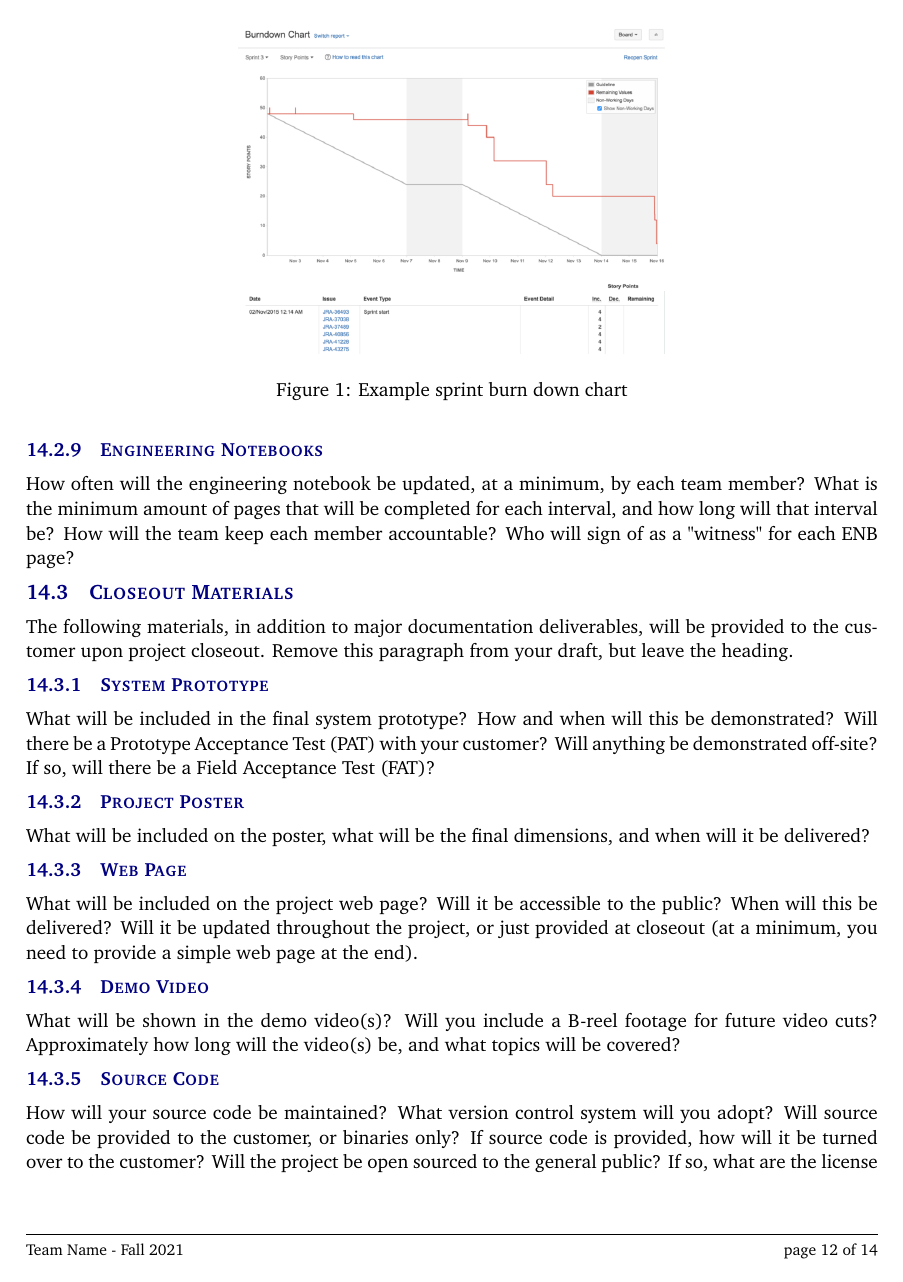
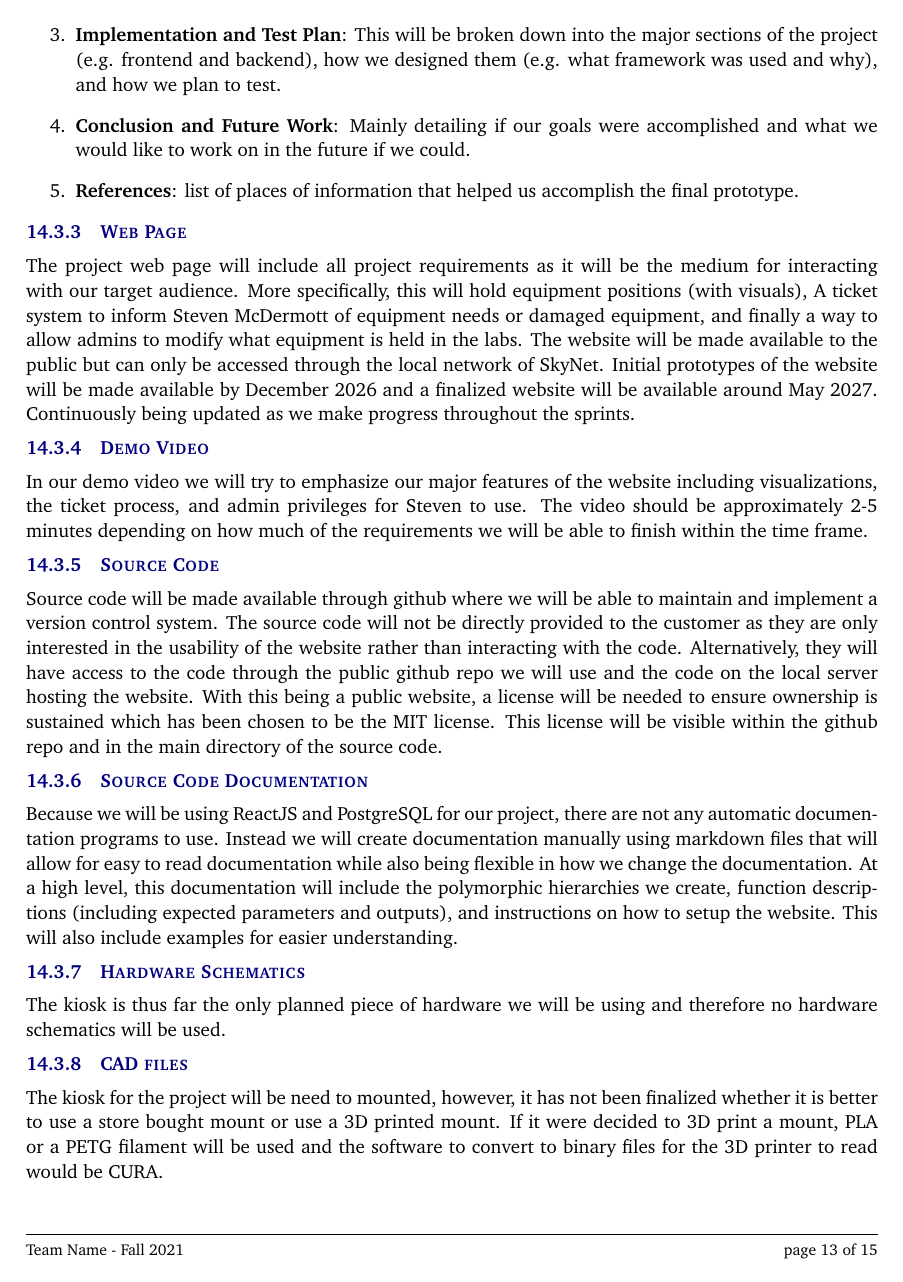
Before and after one commit to MichaelParks03/3DLabManager, a LaTeX document (docs/charter/project_charter.tex, which reads docs/charter/tex/documentation_reporting.tex): page 12 of 14 before the commit and page 13 of 15 after it. Compiled offline with pdfLaTeX.

Commit message:
second half of Charter sec 14

```diff
--- a/docs/charter/tex/documentation_reporting.tex
+++ b/docs/charter/tex/documentation_reporting.tex
@@ -48,12 +56,12 @@ What sort of status will be reported by each individual member, and how often wi
 
 \subsubsection{Engineering Notebooks}
-How often will the engineering notebook be updated, at a minimum, by each team member? What is the minimum amount of pages that will be completed for each interval, and how long will that interval be? How will the team keep each member accountable? Who will sign of as a "witness" for each ENB page?
+Engineering Notebooks will not be used in this project.
 
 \subsection{Closeout Materials}
-The following materials, in addition to major documentation deliverables, will be provided to the customer upon project closeout. Remove this paragraph from your draft, but leave the heading.
 
 \subsubsection{System Prototype}
-What will be included in the final system prototype? How and when will this be demonstrated? Will there be a Prototype Acceptance Test (PAT) with your customer? Will anything be demonstrated off-site? If so, will there be a Field Acceptance Test (FAT)?
+The final prototype for the system will include a usable website that anyone can interact with in order to find what piece of equipment or tool they are looking for. Additionally, there will be a server that will be hosting the website on the local network of the SD labs (AKA SkyNet) and a kiosk available to students at the door of Steven's office in ERB 208 that students can interact with.
+We will present this by showing Steven the capabilities of the website through demos and interacting with the system such that he is satisfied with the prototype.
+
 
 \subsubsection{Project Poster}
-What will be included on the poster, what will be the final dimensions, and when will it be delivered?
@@ -60,20 +72,24 @@ What will be included on the poster, what will be the final dimensions, and when
+    \item \textbf{Implementation and Test Plan}: This will be broken down into the major sections of the project (e.g. frontend and backend), how we designed them (e.g. what framework was used and why), and how we plan to test.
+    \item \textbf{Conclusion and Future Work}: Mainly detailing if our goals were accomplished and what we would like to work on in the future if we could.
+    \item \textbf{References}: list of places of information that helped us accomplish the final prototype.
+\end{enumerate}
 
 \subsubsection{Web Page}
-What will be included on the project web page? Will it be accessible to the public? When will this be delivered? Will it be updated throughout the project, or just provided at closeout (at a minimum, you need to provide a simple web page at the end).
+The project web page will include all project requirements as it will be the medium for interacting with our target audience. More specifically, this will hold equipment positions (with visuals), A ticket system to inform Steven McDermott of equipment needs or damaged equipment, and finally a way to allow admins to modify what equipment is held in the labs. The website will be made available to the public but can only be accessed through the local network of SkyNet. Initial prototypes of the website will be made available by December 2026 and a finalized website will be available around May 2027. Continuously being updated as we make progress throughout the sprints.
 
 \subsubsection{Demo Video}
-What will be shown in the demo video(s)? Will you include a B-reel footage for future video cuts? Approximately how long will the video(s) be, and what topics will be covered?
+In our demo video we will try to emphasize our major features of the website including visualizations, the ticket process, and admin privileges for Steven to use. The video should be approximately 2-5 minutes depending on how much of the requirements we will be able to finish within the time frame.
 
 \subsubsection{Source Code}
-How will your source code be maintained? What version control system will you adopt? Will source code be provided to the customer, or binaries only? If source code is provided, how will it be turned over to the customer? Will the project be open sourced to the general public? If so, what are the license terms (GNU, GPL, MIT, etc.). Where will the license terms be listed (in each source file, in a single readme file, etc.).
+Source code will be made available through github where we will be able to maintain and implement a version control system. The source code will not be directly provided to the customer as they are only interested in the usability of the website rather than interacting with the code. Alternatively, they will have access to the code through the public github repo we will use and the code on the local server hosting the website. With this being a public website, a license will be needed to ensure ownership is sustained which has been chosen to be the MIT license. This license will be visible within the github repo and in the main directory of the source code.
 
 \subsubsection{Source Code Documentation}
-What documentation standards will be employed? Will you use tools to generate the documentation (Doxygen, Javadocs, etc.). In what format will the final documentation be provided (PDF, browsable HTML, etc.)?
+Because we will be using ReactJS and PostgreSQL for our project, there are not any automatic documentation programs to use. Instead we will create documentation manually using markdown files that will allow for easy to read documentation while also being flexible in how we change the documentation. At a high level, this documentation will include the polymorphic hierarchies we create, function descriptions (including expected parameters and outputs), and instructions on how to setup the website. This will also include examples for easier understanding.
 
 \subsubsection{Hardware Schematics}
-Will you be creating printed circuit boards (PCBs) or wiring components together? If so, list each applicable schematic and what sort of data it will contain (PCB layout, wiring diagram, etc.). If your project is purely software, omit this section.
+The kiosk is thus far the only planned piece of hardware we will be using and therefore no hardware schematics will be used.
 
 \subsubsection{CAD files}
-Will the project involve any mechanical design, such as 3D printed or laser-cut parts? If so, what software will you use to generate the files and what file formats will you provide in your closeout materials (STL, STEP, OBJ, etc.). If your project is purely software, omit this section.
+The kiosk for the project will be need to mounted, however, it has not been finalized whether it is better to use a store bought mount or use a 3D printed mount. If it were decided to 3D print a mount, PLA or a PETG filament will be used and the software to convert to binary files for the 3D printer to read would be CURA.
 
 \subsubsection{Installation Scripts}
```
Also changed, not shown: docs/charter/tex/documentation_reporting.tex (18 more changed lines).
